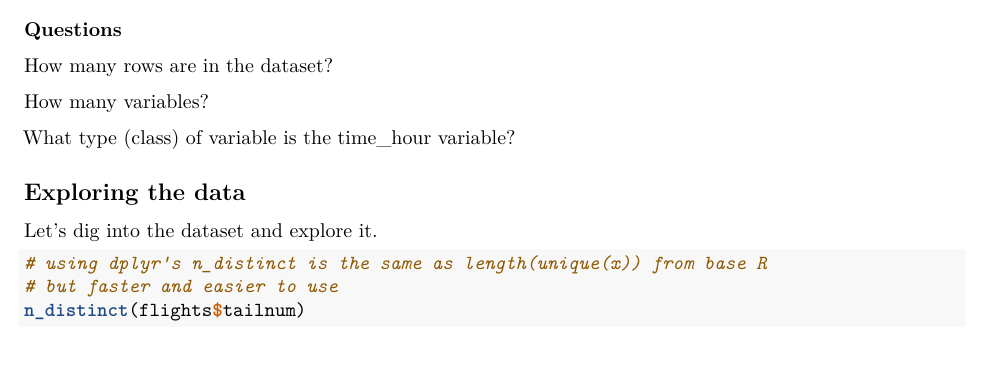
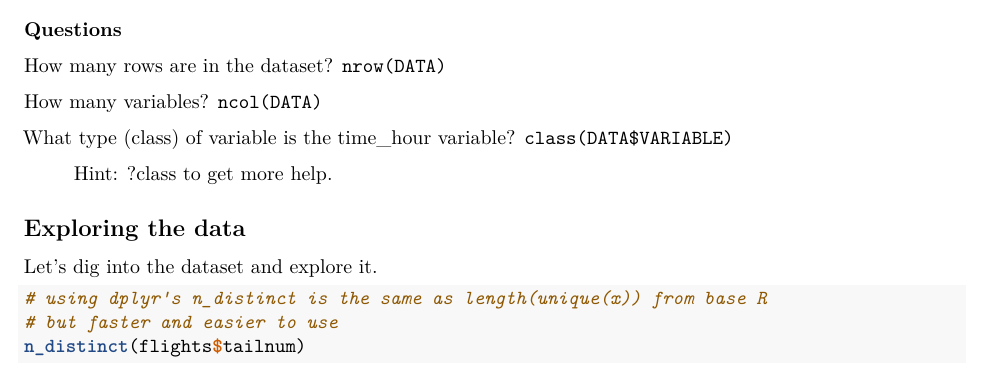
Before and after one commit to DHS-OEDA/r_training, an R Markdown document (lab_1.Rmd): part of page 1 of 4, cut so that both start at the same text. Rendered offline with R 4.5, knitr and Pandoc, then LaTeX, with nearby package versions; some code elsewhere in the file could not run offline.

Commit message:
updated presentation, added lab 1

````diff
--- a/lab1.Rmd
+++ b/lab_1.Rmd
@@ -37,11 +37,28 @@ head(flights)
 
 ### Questions
 
-How many rows are in the dataset?
+How many rows are in the dataset? `nrow(DATA)`
 
-How many variables?
+```{r, include=FALSE}
+nrow(flights)
+```
 
-What type (class) of variable is the time_hour variable?
+
+How many variables? `ncol(DATA)`
+
+```{r, include=FALSE}
+ncol(flights)
+```
+
+What type (class) of variable is the time_hour variable? `class(DATA$VARIABLE)`
+
+> Hint: ?class to get more help.
+
+```{r, include=FALSE}
+
+class(flights$time_hour)
+
+```
 
 ## Exploring the data
 
````
Also changed, not shown: img/data-science-explore.png (added), img/data-science_workflow.png (added), img/github-download.png (added), img/iso_8601_2x.png (added), img/r4ds_cover.png (added), img/rstudio-console.png (added), img/rstudio-diagnostic-tip.png (added), img/rstudio-diagnostic-warn.png (added), img/rstudio-editor.png (added), img/rstudio-install-package-1.png (added), img/rstudio-packages-tab.png (added), img/rstudio-project-1.png (added), img/rstudio-project-2.png (added), img/rstudio-project-3.png (added), 7 more files, 1 other file.
